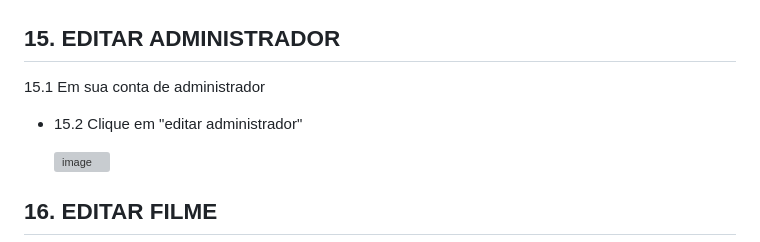
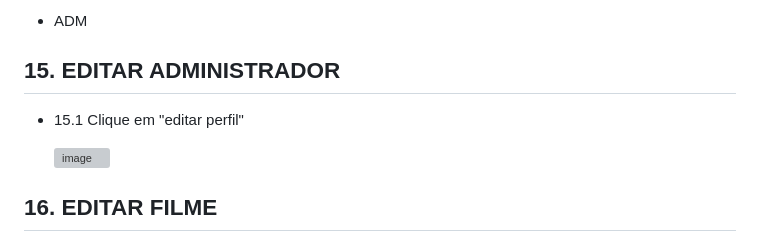
Before and after one commit to cp2-dc-info-projeto-final/breaking-4-wall, a Markdown page: manual.md, the part around the change printed below. GitHub-like rendering; grey boxes are pictures that could not be loaded.

```diff
--- a/manual.md
+++ b/manual.md
@@ -144,10 +144,10 @@ Esse é o manual de usuário do site braking-4 wall, feito para auxialiar direta
 
+
+ - ADM
 
   ## 15. EDITAR ADMINISTRADOR
 
-   15.1 Em sua conta de administrador
-
- - 15.2 Clique em "editar administrador"
+ - 15.1 Clique em "editar perfil"
 
    ![image](https://github.com/cp2-dc-info-projeto-final/breaking-4-wall/assets/143643654/9e5e2bad-4dd6-4fb7-9fff-34b6d38c89ea)
 
```
Also changed, not shown: other parts of manual.md (+1 -1 lines).
